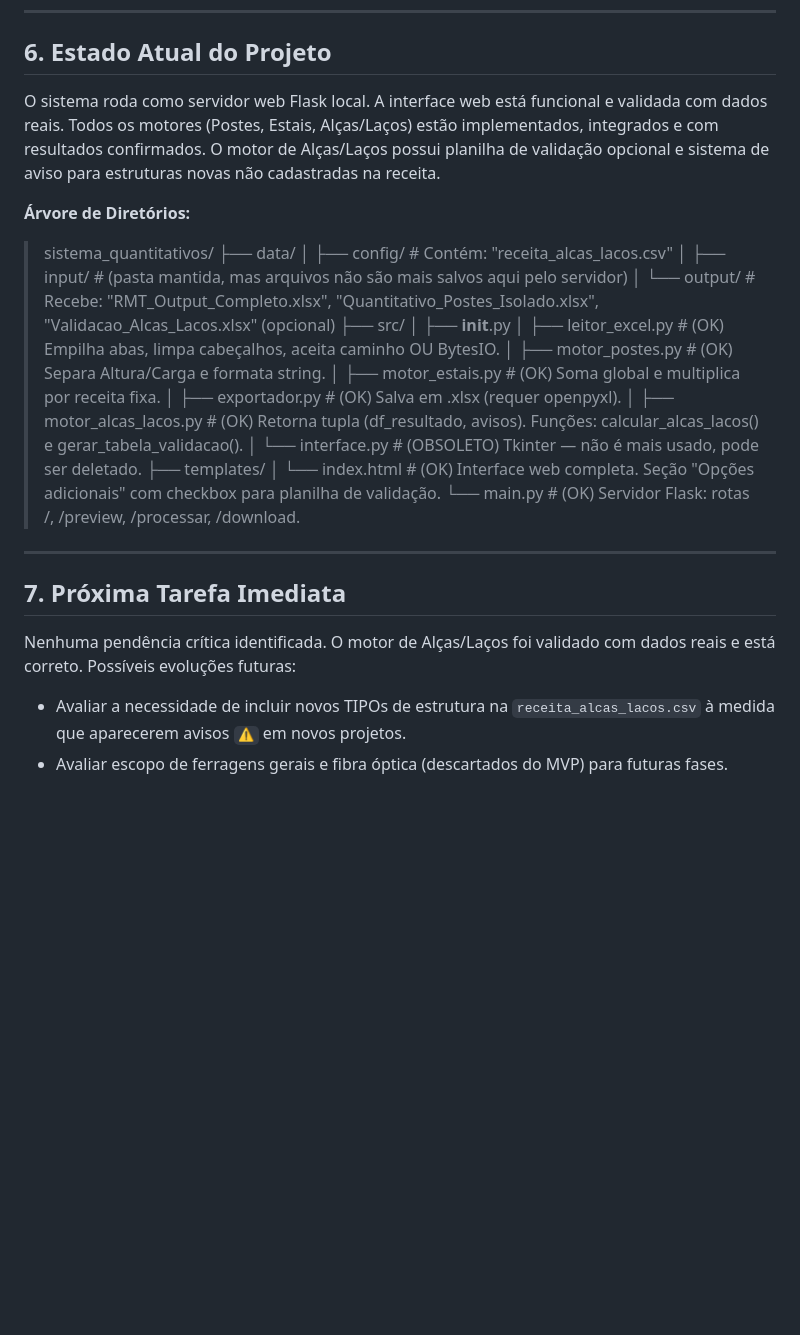
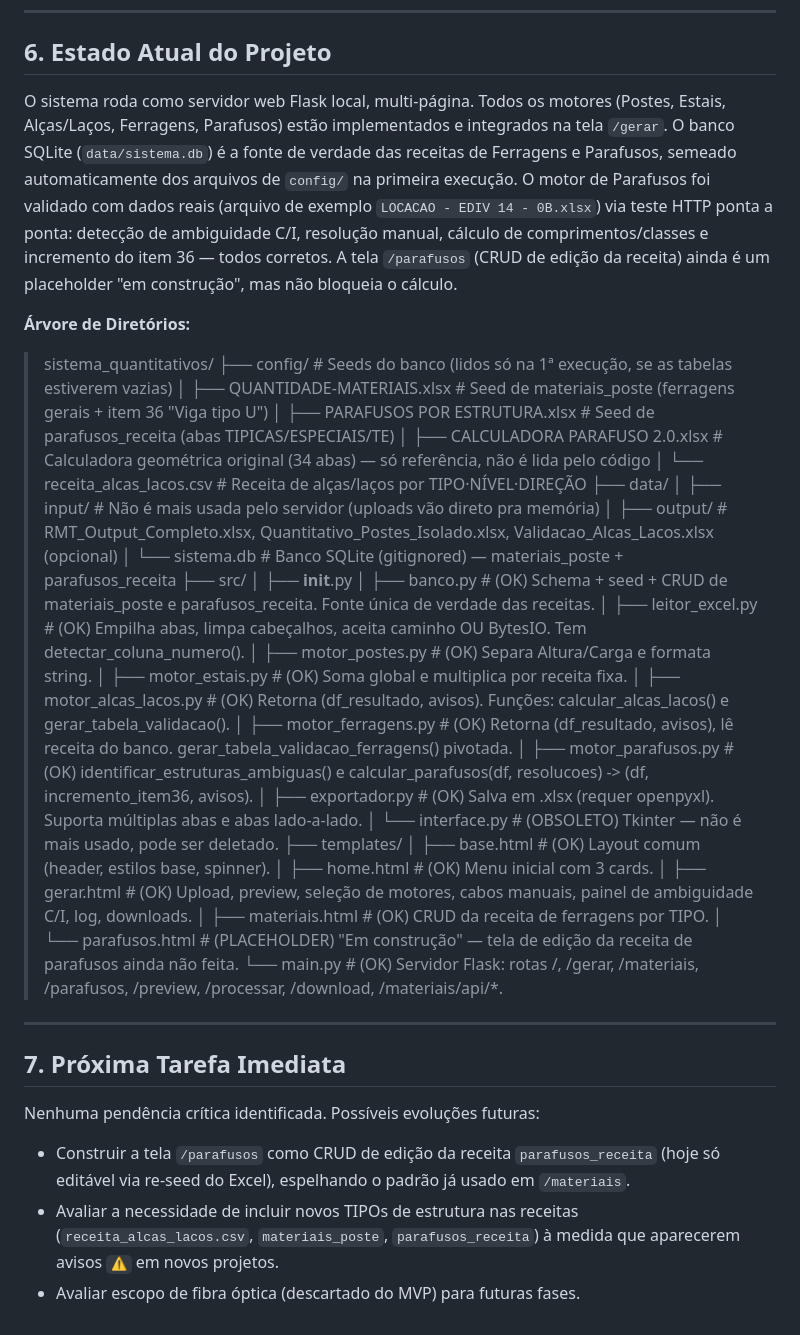
Before and after one commit to viniciusars/Listas-online, a Markdown page: CLAUDE.md, the part around one of its changes. Drawn GitHub-style; blank space fills up the shorter version.

Commit message:
Atualiza CLAUDE.md: reestruturacao multi-pagina, banco SQLite, ferragens e parafusos

```diff
--- a/CLAUDE.md
+++ b/CLAUDE.md
@@ -42,29 +44,42 @@ O projeto consiste em um sistema web local desenvolvido em Python para gerar lis
 ---
 
 ## 6. Estado Atual do Projeto
-O sistema roda como servidor web Flask local. A interface web está funcional e validada com dados reais. Todos os motores (Postes, Estais, Alças/Laços) estão implementados, integrados e com resultados confirmados. O motor de Alças/Laços possui planilha de validação opcional e sistema de aviso para estruturas novas não cadastradas na receita.
+O sistema roda como servidor web Flask local, multi-página. Todos os motores (Postes, Estais, Alças/Laços, Ferragens, Parafusos) estão implementados e integrados na tela `/gerar`. O banco SQLite (`data/sistema.db`) é a fonte de verdade das receitas de Ferragens e Parafusos, semeado automaticamente dos arquivos de `config/` na primeira execução. O motor de Parafusos foi validado com dados reais (arquivo de exemplo `LOCACAO - EDIV 14 - 0B.xlsx`) via teste HTTP ponta a ponta: detecção de ambiguidade C/I, resolução manual, cálculo de comprimentos/classes e incremento do item 36 — todos corretos. A tela `/parafusos` (CRUD de edição da receita) ainda é um placeholder "em construção", mas não bloqueia o cálculo.
 
 **Árvore de Diretórios:**
 > sistema_quantitativos/
+> ├── config/                        # Seeds do banco (lidos só na 1ª execução, se as tabelas estiverem vazias)
+> │   ├── QUANTIDADE-MATERIAIS.xlsx      # Seed de materiais_poste (ferragens gerais + item 36 "Viga tipo U")
+> │   ├── PARAFUSOS POR ESTRUTURA.xlsx   # Seed de parafusos_receita (abas TIPICAS/ESPECIAIS/TE)
+> │   ├── CALCULADORA PARAFUSO 2.0.xlsx  # Calculadora geométrica original (34 abas) — só referência, não é lida pelo código
+> │   └── receita_alcas_lacos.csv        # Receita de alças/laços por TIPO·NÍVEL·DIREÇÃO
 > ├── data/
-> │   ├── config/               # Contém: "receita_alcas_lacos.csv"
-> │   ├── input/                # (pasta mantida, mas arquivos não são mais salvos aqui pelo servidor)
-> │   └── output/               # Recebe: "RMT_Output_Completo.xlsx", "Quantitativo_Postes_Isolado.xlsx", "Validacao_Alcas_Lacos.xlsx" (opcional)
+> │   ├── input/                # Não é mais usada pelo servidor (uploads vão direto pra memória)
+> │   ├── output/                # RMT_Output_Completo.xlsx, Quantitativo_Postes_Isolado.xlsx, Validacao_Alcas_Lacos.xlsx (opcional)
+> │   └── sistema.db             # Banco SQLite (gitignored) — materiais_poste + parafusos_receita
 > ├── src/
 > │   ├── __init__.py
-> │   ├── leitor_excel.py       # (OK) Empilha abas, limpa cabeçalhos, aceita caminho OU BytesIO.
+> │   ├── banco.py              # (OK) Schema + seed + CRUD de materiais_poste e parafusos_receita. Fonte única de verdade das receitas.
+> │   ├── leitor_excel.py       # (OK) Empilha abas, limpa cabeçalhos, aceita caminho OU BytesIO. Tem detectar_coluna_numero().
 > │   ├── motor_postes.py       # (OK) Separa Altura/Carga e formata string.
 > │   ├── motor_estais.py       # (OK) Soma global e multiplica por receita fixa.
-> │   ├── exportador.py         # (OK) Salva em .xlsx (requer openpyxl).
-> │   ├── motor_alcas_lacos.py  # (OK) Retorna tupla (df_resultado, avisos). Funções: calcular_alcas_lacos() e gerar_tabela_validacao().
+> │   ├── motor_alcas_lacos.py  # (OK) Retorna (df_resultado, avisos). Funções: calcular_alcas_lacos() e gerar_tabela_validacao().
+> │   ├── motor_ferragens.py    # (OK) Retorna (df_resultado, avisos), lê receita do banco. gerar_tabela_validacao_ferragens() pivotada.
+> │   ├── motor_parafusos.py    # (OK) identificar_estruturas_ambiguas() e calcular_parafusos(df, resolucoes) -> (df, incremento_item36, avisos).
+> │   ├── exportador.py         # (OK) Salva em .xlsx (requer openpyxl). Suporta múltiplas abas e abas lado-a-lado.
 > │   └── interface.py          # (OBSOLETO) Tkinter — não é mais usado, pode ser deletado.
 > ├── templates/
-> │   └── index.html            # (OK) Interface web completa. Seção "Opções adicionais" com checkbox para planilha de validação.
-> └── main.py                   # (OK) Servidor Flask: rotas /, /preview, /processar, /download.
+> │   ├── base.html             # (OK) Layout comum (header, estilos base, spinner).
+> │   ├── home.html             # (OK) Menu inicial com 3 cards.
+> │   ├── gerar.html            # (OK) Upload, preview, seleção de motores, cabos manuais, painel de ambiguidade C/I, log, downloads.
+> │   ├── materiais.html        # (OK) CRUD da receita de ferragens por TIPO.
+> │   └── parafusos.html        # (PLACEHOLDER) "Em construção" — tela de edição da receita de parafusos ainda não feita.
+> └── main.py                   # (OK) Servidor Flask: rotas /, /gerar, /materiais, /parafusos, /preview, /processar, /download, /materiais/api/*.
 
 ---
 
 ## 7. Próxima Tarefa Imediata
-Nenhuma pendência crítica identificada. O motor de Alças/Laços foi validado com dados reais e está correto. Possíveis evoluções futuras:
-* Avaliar a necessidade de incluir novos TIPOs de estrutura na `receita_alcas_lacos.csv` à medida que aparecerem avisos `⚠` em novos projetos.
-* Avaliar escopo de ferragens gerais e fibra óptica (descartados do MVP) para futuras fases.
+Nenhuma pendência crítica identificada. Possíveis evoluções futuras:
+* Construir a tela `/parafusos` como CRUD de edição da receita `parafusos_receita` (hoje só editável via re-seed do Excel), espelhando o padrão já usado em `/materiais`.
+* Avaliar a necessidade de incluir novos TIPOs de estrutura nas receitas (`receita_alcas_lacos.csv`, `materiais_poste`, `parafusos_receita`) à medida que aparecerem avisos `⚠` em novos projetos.
+* Avaliar escopo de fibra óptica (descartado do MVP) para futuras fases.
```
Also changed, not shown: other parts of CLAUDE.md (+2 -0 lines).
